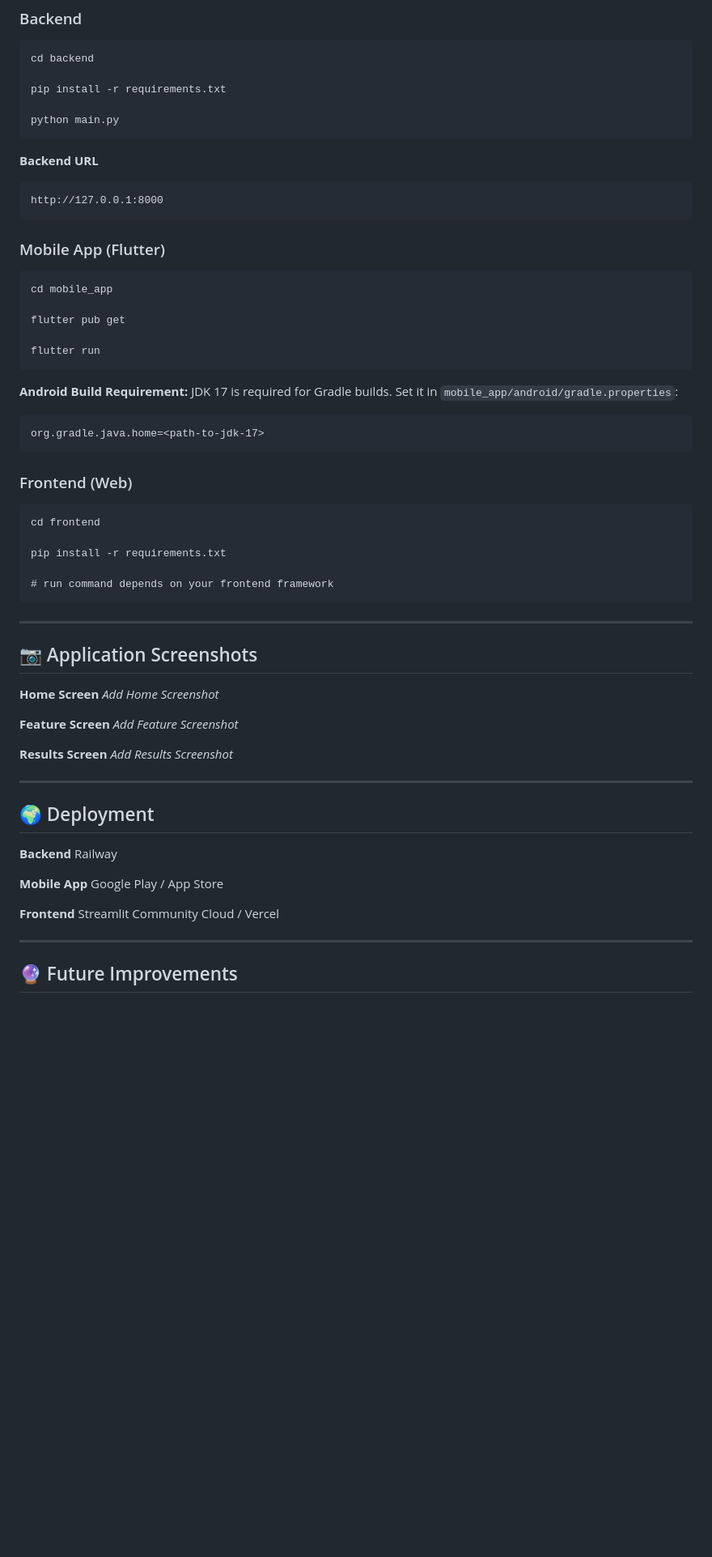
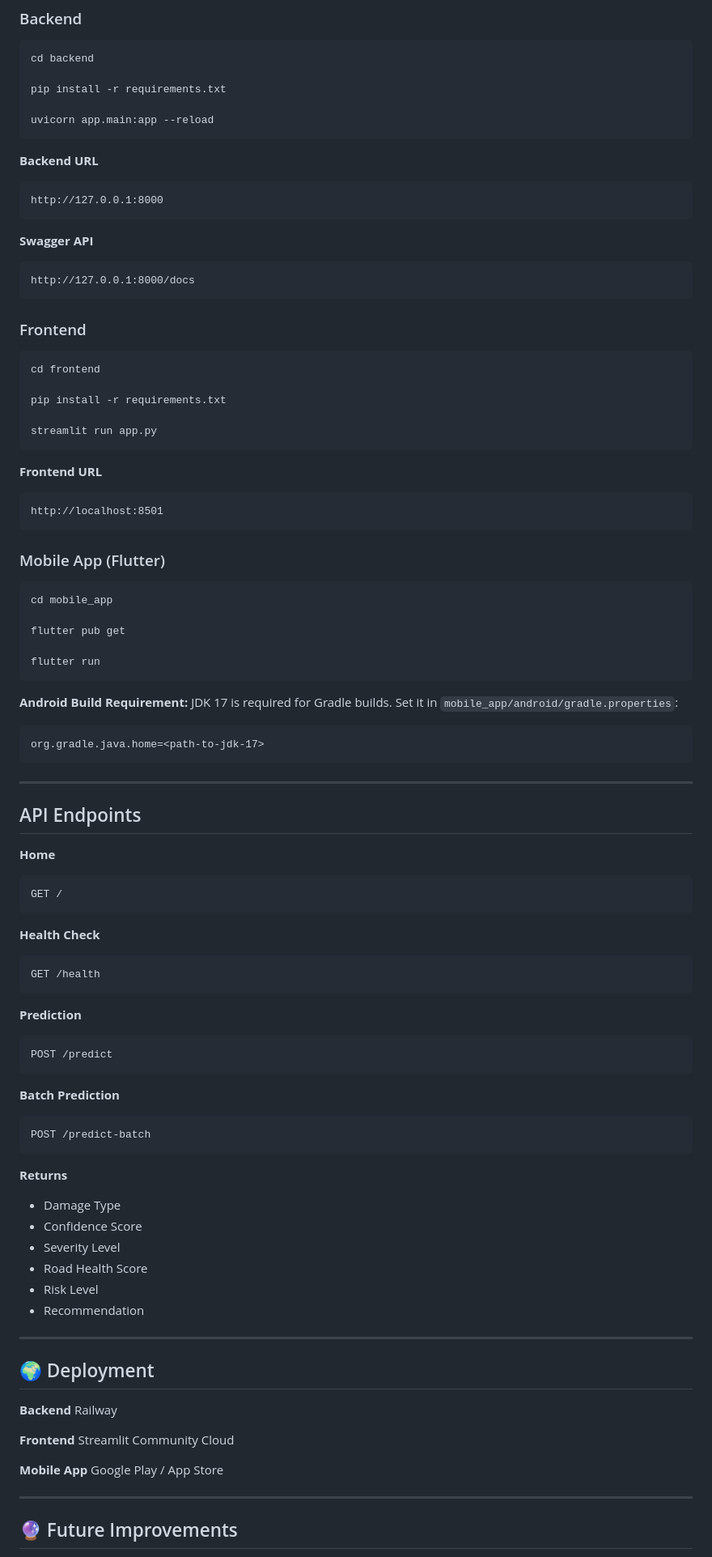
Before and after one commit to fadiaiftikhar680-cmd/ViaNova-AI, a Markdown page: README.md, the part around one of its changes. Shown at 81% size. GitHub-like rendering; blank space fills up the shorter version.

````diff
--- a/README.md
+++ b/README.md
@@ -138,12 +194,31 @@ cd backend
 
 pip install -r requirements.txt
 
-python main.py
+uvicorn app.main:app --reload
 ```
 
 **Backend URL**
 ```
 http://127.0.0.1:8000
+```
+
+**Swagger API**
+```
+http://127.0.0.1:8000/docs
+```
+
+### Frontend
+```
+cd frontend
+
+pip install -r requirements.txt
+
+streamlit run app.py
+```
+
+**Frontend URL**
+```
+http://localhost:8501
 ```
 
 ### Mobile App (Flutter)
@@ -161,27 +236,37 @@ Set it in `mobile_app/android/gradle.properties`:
 org.gradle.java.home=<path-to-jdk-17>
 ```
 
-### Frontend (Web)
+---
+
+## API Endpoints
+
+**Home**
 ```
-cd frontend
-
-pip install -r requirements.txt
-
-# run command depends on your frontend framework
+GET /
 ```
 
----
+**Health Check**
+```
+GET /health
+```
 
-## 📷 Application Screenshots
+**Prediction**
+```
+POST /predict
+```
 
-**Home Screen**
-*Add Home Screenshot*
+**Batch Prediction**
+```
+POST /predict-batch
+```
 
-**Feature Screen**
-*Add Feature Screenshot*
-
-**Results Screen**
-*Add Results Screenshot*
+**Returns**
+- Damage Type
+- Confidence Score
+- Severity Level
+- Road Health Score
+- Risk Level
+- Recommendation
 
 ---
 
@@ -190,11 +275,11 @@ pip install -r requirements.txt
 **Backend**
 Railway
 
+**Frontend**
+Streamlit Community Cloud
+
 **Mobile App**
 Google Play / App Store
-
-**Frontend**
-Streamlit Community Cloud / Vercel
 
 ---
 
````
Also changed, not shown: other parts of README.md (+110 -55 lines).
